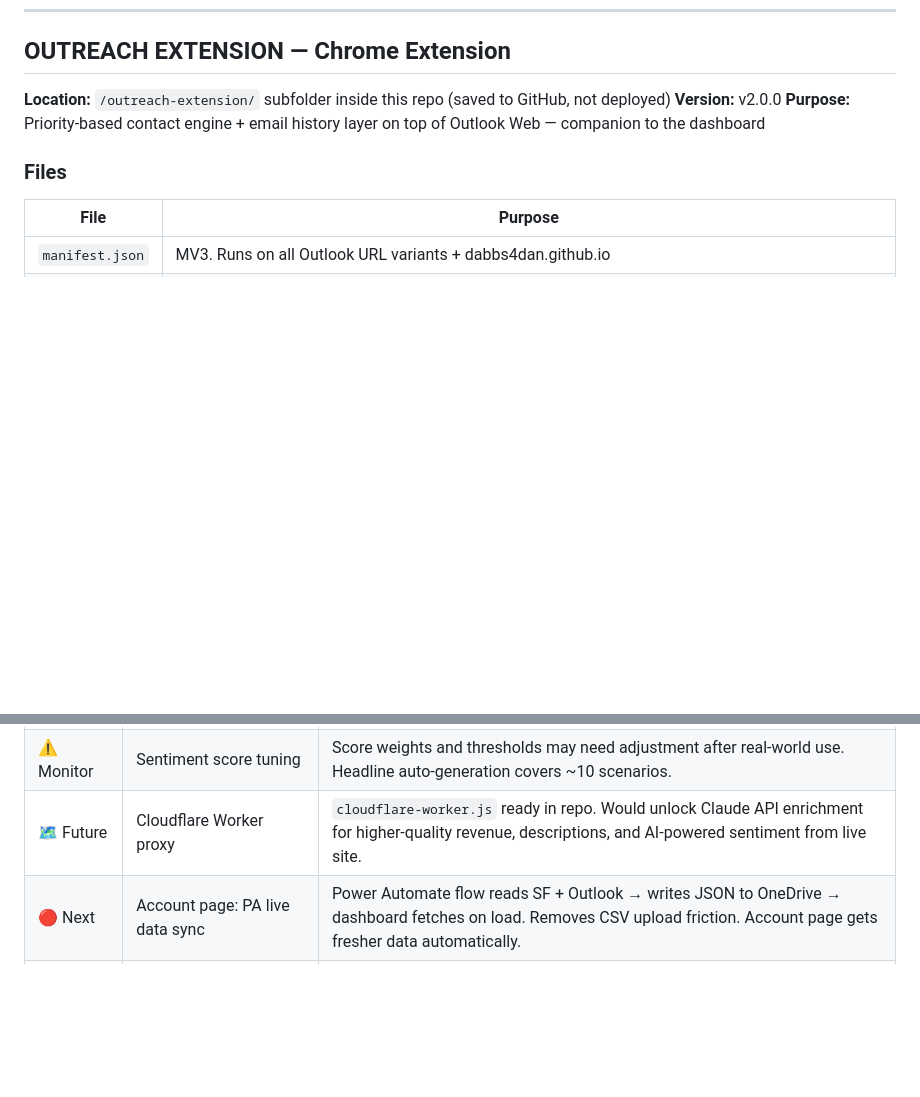
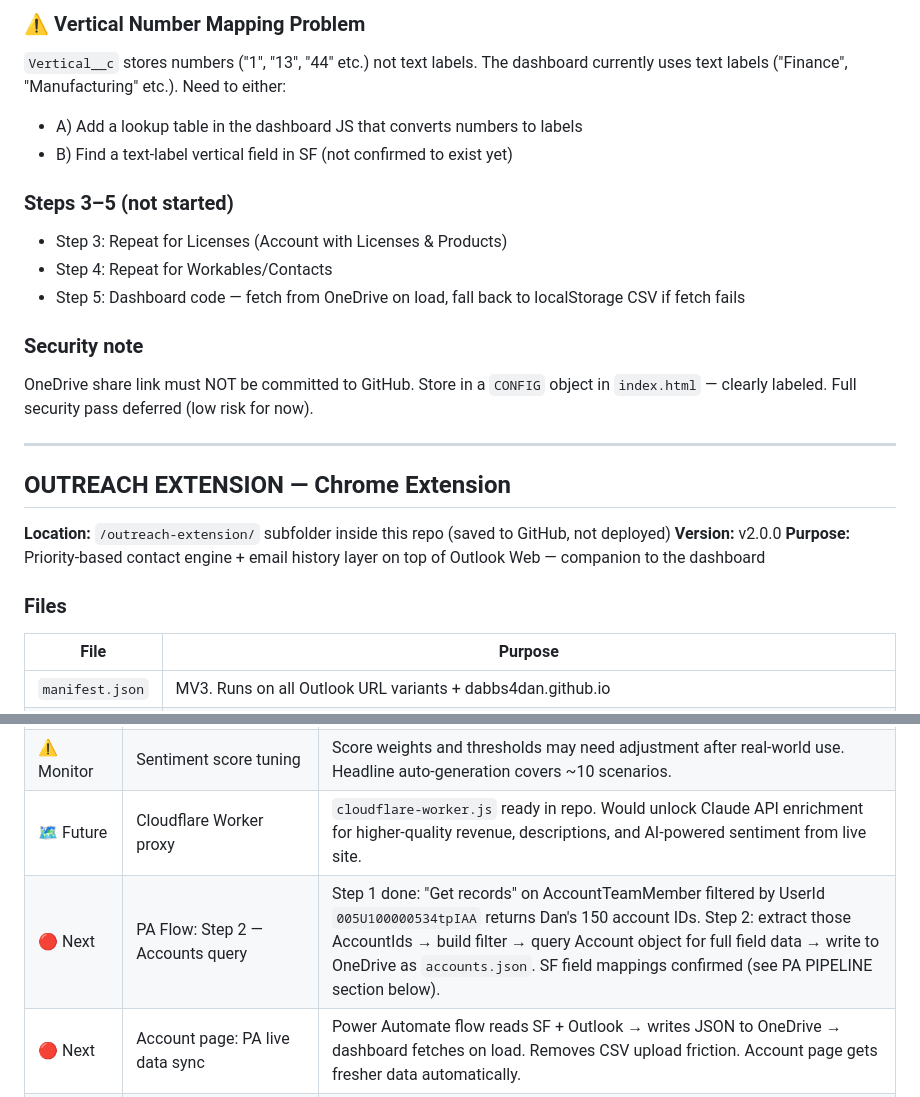
Before and after one commit to Dabbs4Dan/ibisworld-dashboard, a Markdown page: CLAUDE.md, 2 parts joined by grey strips. Drawn GitHub-style; blank space fills up the shorter version.

```diff
--- a/CLAUDE.md
+++ b/CLAUDE.md
@@ -370,3 +411,18 @@ function setFooSortCol(col) {
+### ⚠️ Vertical Number Mapping Problem
+`Vertical__c` stores numbers ("1", "13", "44" etc.) not text labels. The dashboard currently uses text labels ("Finance", "Manufacturing" etc.). Need to either:
+- A) Add a lookup table in the dashboard JS that converts numbers to labels
+- B) Find a text-label vertical field in SF (not confirmed to exist yet)
+
+### Steps 3–5 (not started)
+- Step 3: Repeat for Licenses (Account with Licenses & Products)
+- Step 4: Repeat for Workables/Contacts
+- Step 5: Dashboard code — fetch from OneDrive on load, fall back to localStorage CSV if fetch fails
+
+### Security note
+OneDrive share link must NOT be committed to GitHub. Store in a `CONFIG` object in `index.html` — clearly labeled. Full security pass deferred (low risk for now).
+
+---
+
 ## OUTREACH EXTENSION — Chrome Extension
 
 **Location:** `/outreach-extension/` subfolder inside this repo (saved to GitHub, not deployed)
@@ -559,6 +615,7 @@ When a new session begins, Claude Code should:
 | ⚠️ Monitor | Description quality | DESC_VERSION=6. ~85% high quality. A few accounts may show vertical-tag fallback until Claude revenue enrichment runs. |
 | ⚠️ Monitor | Sentiment score tuning | Score weights and thresholds may need adjustment after real-world use. Headline auto-generation covers ~10 scenarios. |
 | 🗺️ Future | Cloudflare Worker proxy | `cloudflare-worker.js` ready in repo. Would unlock Claude API enrichment for higher-quality revenue, descriptions, and AI-powered sentiment from live site. |
+| 🔴 Next | PA Flow: Step 2 — Accounts query | Step 1 done: "Get records" on AccountTeamMember filtered by UserId `005U100000534tpIAA` returns Dan's 150 account IDs. Step 2: extract those AccountIds → build filter → query Account object for full field data → write to OneDrive as `accounts.json`. SF field mappings confirmed (see PA PIPELINE section below). |
 | 🔴 Next | Account page: PA live data sync | Power Automate flow reads SF + Outlook → writes JSON to OneDrive → dashboard fetches on load. Removes CSV upload friction. Account page gets fresher data automatically. |
 | 🔴 Next | Account page: AI briefing panel | 7th panel powered by PA + AI Builder GPT prompt. Pre-call summary: relationship history, last email, sentiment, deal stage in 3 bullets. Drops into existing grid naturally. |
 | 🗺️ Future | Account page: campaigns layer | Workables tab evolves into multi-campaign support (Workables / Winbacks / Samples). Account page campaigns panel shows segmented by campaign type. `opp.campaign` field added. |
```
Also changed, not shown: other parts of CLAUDE.md (+41 -0 lines).
